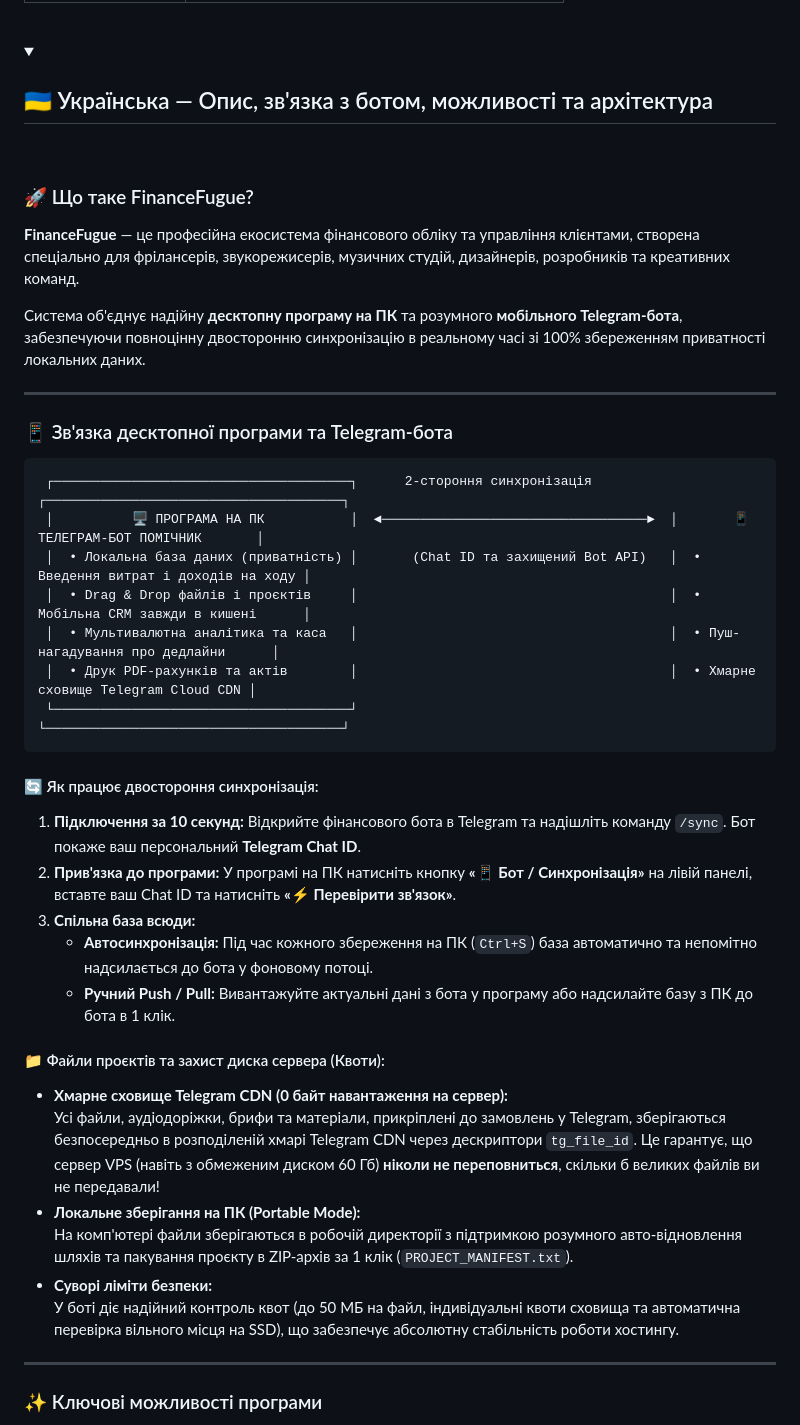
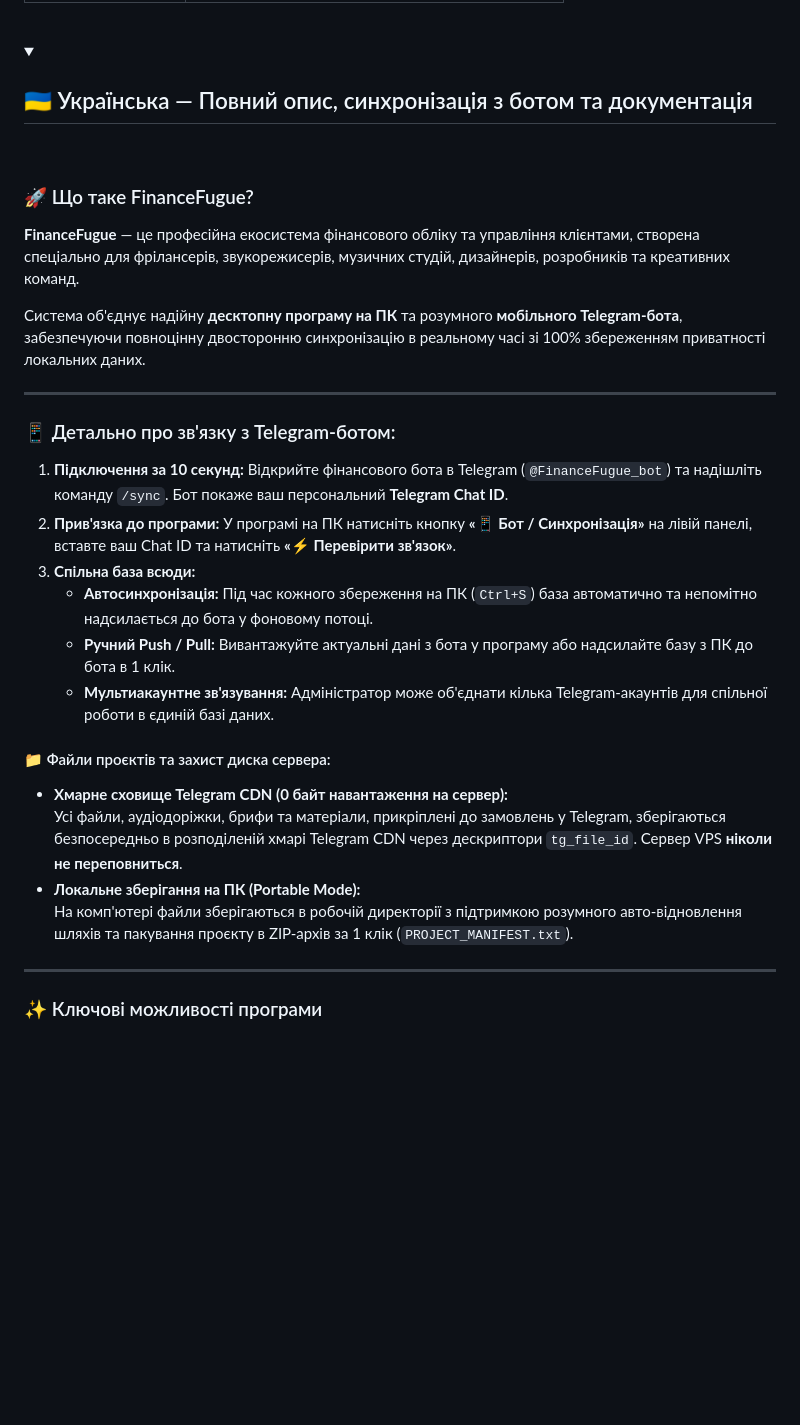
Before and after one commit to kir-spec/FinanceFugue, a Markdown page: FinanceFugue/README.md, the part around one of its changes. Drawn GitHub-style; folded sections open; blank space fills up the shorter version.

````diff
--- a/FinanceFugue/README.md
+++ b/FinanceFugue/README.md
@@ -222,7 +218,7 @@ python main_pyside.py
 <!-- 3. UKRAINIAN SECTION -->
 <!-- ================================================================= -->
 <details>
-<summary><h2>🇺🇦 Українська — Опис, зв'язка з ботом, можливості та архітектура</h2></summary>
+<summary><h2>🇺🇦 Українська — Повний опис, синхронізація з ботом та документація</h2></summary>
 <br>
 
 ### 🚀 Що таке FinanceFugue?
@@ -232,32 +228,19 @@ python main_pyside.py
 
 ---
 
-### 📱 Зв'язка десктопної програми та Telegram-бота
-
-```
- ┌──────────────────────────────────────┐      2-стороння синхронізація          ┌──────────────────────────────────────┐
- │          🖥 ПРОГРАМА НА ПК           │  ◄──────────────────────────────────►  │       📱 ТЕЛЕГРАМ-БОТ ПОМІЧНИК       │
- │  • Локальна база даних (приватність) │       (Chat ID та захищений Bot API)   │  • Введення витрат і доходів на ходу │
- │  • Drag & Drop файлів і проєктів     │                                        │  • Мобільна CRM завжди в кишені      │
- │  • Мультивалютна аналітика та каса   │                                        │  • Пуш-нагадування про дедлайни      │
- │  • Друк PDF-рахунків та актів        │                                        │  • Хмарне сховище Telegram Cloud CDN │
- └──────────────────────────────────────┘                                        └──────────────────────────────────────┘
-```
-
-#### 🔄 Як працює двостороння синхронізація:
-1. **Підключення за 10 секунд:** Відкрийте фінансового бота в Telegram та надішліть команду `/sync`. Бот покаже ваш персональний **Telegram Chat ID**.
+### 📱 Детально про зв'язку з Telegram-ботом:
+1. **Підключення за 10 секунд:** Відкрийте фінансового бота в Telegram (`@FinanceFugue_bot`) та надішліть команду `/sync`. Бот покаже ваш персональний **Telegram Chat ID**.
 2. **Прив'язка до програми:** У програмі на ПК натисніть кнопку **«📱 Бот / Синхронізація»** на лівій панелі, вставте ваш Chat ID та натисніть **«⚡️ Перевірити зв'язок»**.
 3. **Спільна база всюди:**
    * **Автосинхронізація:** Під час кожного збереження на ПК (`Ctrl+S`) база автоматично та непомітно надсилається до бота у фоновому потоці.
    * **Ручний Push / Pull:** Вивантажуйте актуальні дані з бота у програму або надсилайте базу з ПК до бота в 1 клік.
+   * **Мультиакаунтне зв'язування:** Адміністратор може об'єднати кілька Telegram-акаунтів для спільної роботи в єдиній базі даних.
 
-#### 📁 Файли проєктів та захист диска сервера (Квоти):
+#### 📁 Файли проєктів та захист диска сервера:
 * **Хмарне сховище Telegram CDN (0 байт навантаження на сервер):**
-  Усі файли, аудіодоріжки, брифи та матеріали, прикріплені до замовлень у Telegram, зберігаються безпосередньо в розподіленій хмарі Telegram CDN через дескриптори `tg_file_id`. Це гарантує, що сервер VPS (навіть з обмеженим диском 60 Гб) **ніколи не переповниться**, скільки б великих файлів ви не передавали!
+  Усі файли, аудіодоріжки, брифи та матеріали, прикріплені до замовлень у Telegram, зберігаються безпосередньо в розподіленій хмарі Telegram CDN через дескриптори `tg_file_id`. Сервер VPS **ніколи не переповниться**.
 * **Локальне зберігання на ПК (Portable Mode):**
   На комп'ютері файли зберігаються в робочій директорії з підтримкою розумного авто-відновлення шляхів та пакування проєкту в ZIP-архів за 1 клік (`PROJECT_MANIFEST.txt`).
-* **Суворі ліміти безпеки:**
-  У боті діє надійний контроль квот (до 50 МБ на файл, індивідуальні квоти сховища та автоматична перевірка вільного місця на SSD), що забезпечує абсолютну стабільність роботи хостингу.
 
 ---
 
````
Also changed, not shown: other parts of FinanceFugue/README.md (+40 -44 lines).
